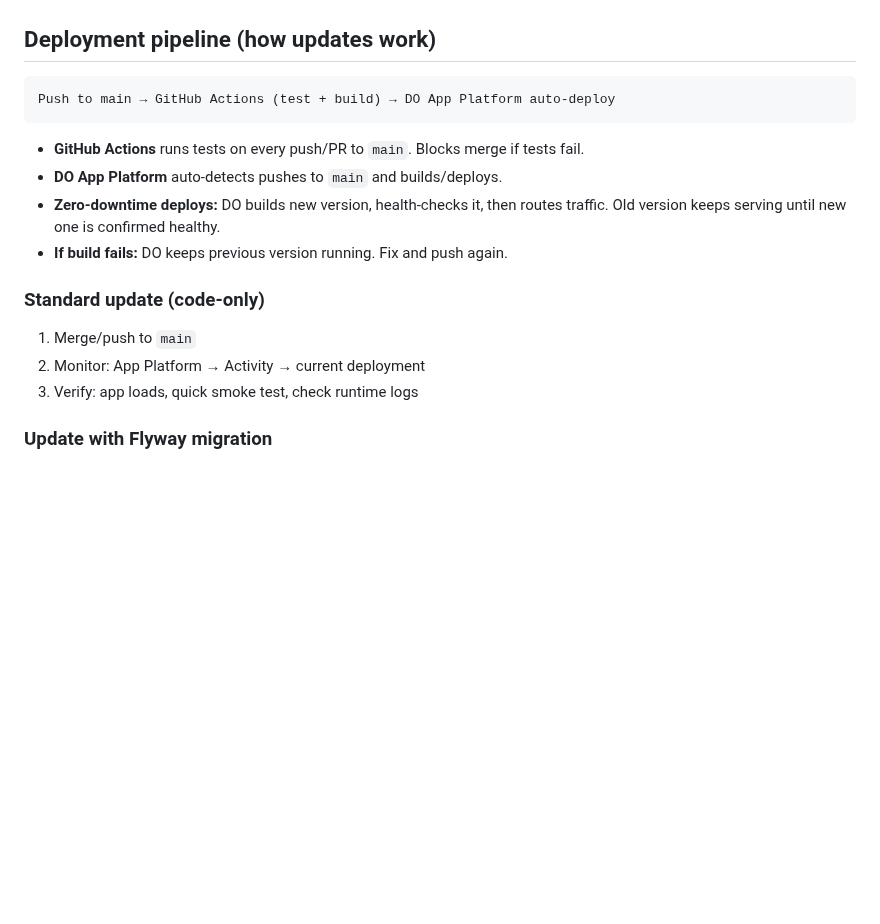
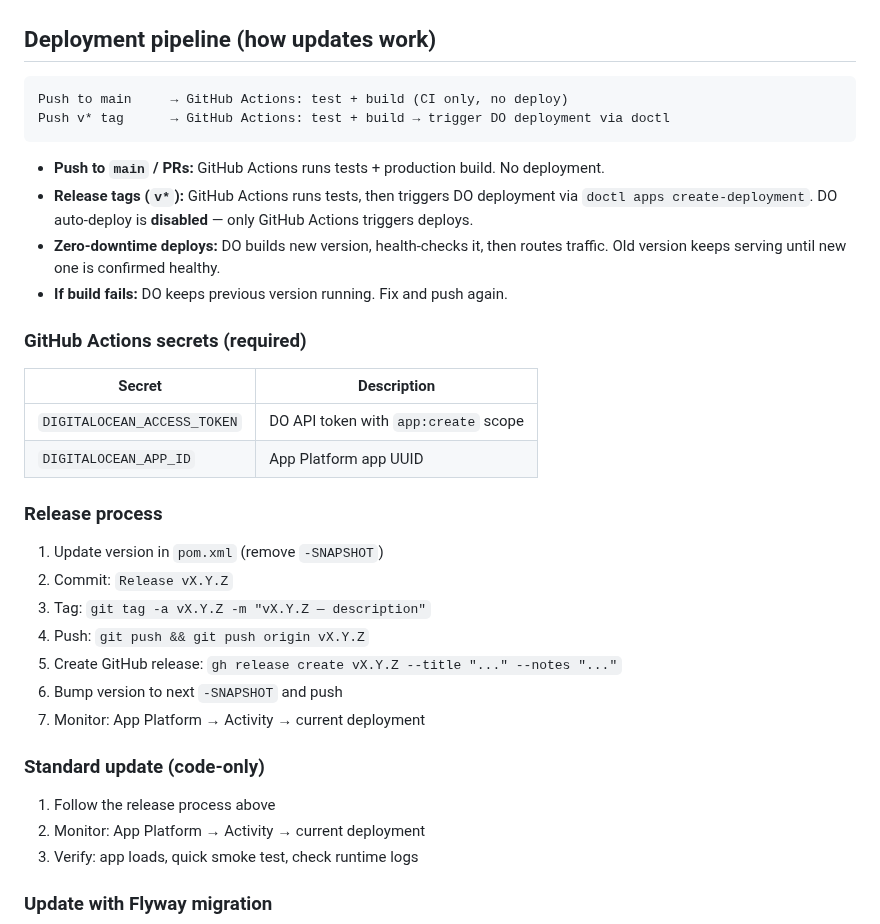
Before and after one commit to guisil/meads, a Markdown page: docs/plans/deployment-checklist.md, the part around the change. Rendered like a GitHub page; blank space fills up the shorter version.

Commit message:
Update deployment checklist with tag-based deploy flow
Co-Authored-By: Claude Opus 4.6 (1M context) <noreply@anthropic.com>

````diff
--- a/docs/plans/deployment-checklist.md
+++ b/docs/plans/deployment-checklist.md
@@ -313,18 +313,38 @@ Domain status in DO goes through: Pending → Configuring → Active. This can t
 ## Deployment pipeline (how updates work)
 
 ```
-Push to main → GitHub Actions (test + build) → DO App Platform auto-deploy
+Push to main     → GitHub Actions: test + build (CI only, no deploy)
+Push v* tag      → GitHub Actions: test + build → trigger DO deployment via doctl
 ```
 
-- **GitHub Actions** runs tests on every push/PR to `main`. Blocks merge if tests fail.
-- **DO App Platform** auto-detects pushes to `main` and builds/deploys.
+- **Push to `main` / PRs:** GitHub Actions runs tests + production build. No deployment.
+- **Release tags (`v*`):** GitHub Actions runs tests, then triggers DO deployment via
+  `doctl apps create-deployment`. DO auto-deploy is **disabled** — only GitHub Actions
+  triggers deploys.
 - **Zero-downtime deploys:** DO builds new version, health-checks it, then routes traffic.
   Old version keeps serving until new one is confirmed healthy.
 - **If build fails:** DO keeps previous version running. Fix and push again.
 
+### GitHub Actions secrets (required)
+
+| Secret | Description |
+|--------|-------------|
+| `DIGITALOCEAN_ACCESS_TOKEN` | DO API token with `app:create` scope |
+| `DIGITALOCEAN_APP_ID` | App Platform app UUID |
+
+### Release process
+
+1. Update version in `pom.xml` (remove `-SNAPSHOT`)
+2. Commit: `Release vX.Y.Z`
+3. Tag: `git tag -a vX.Y.Z -m "vX.Y.Z — description"`
+4. Push: `git push && git push origin vX.Y.Z`
+5. Create GitHub release: `gh release create vX.Y.Z --title "..." --notes "..."`
+6. Bump version to next `-SNAPSHOT` and push
+7. Monitor: App Platform → Activity → current deployment
+
 ### Standard update (code-only)
 
-1. Merge/push to `main`
+1. Follow the release process above
 2. Monitor: App Platform → Activity → current deployment
 3. Verify: app loads, quick smoke test, check runtime logs
 
````
